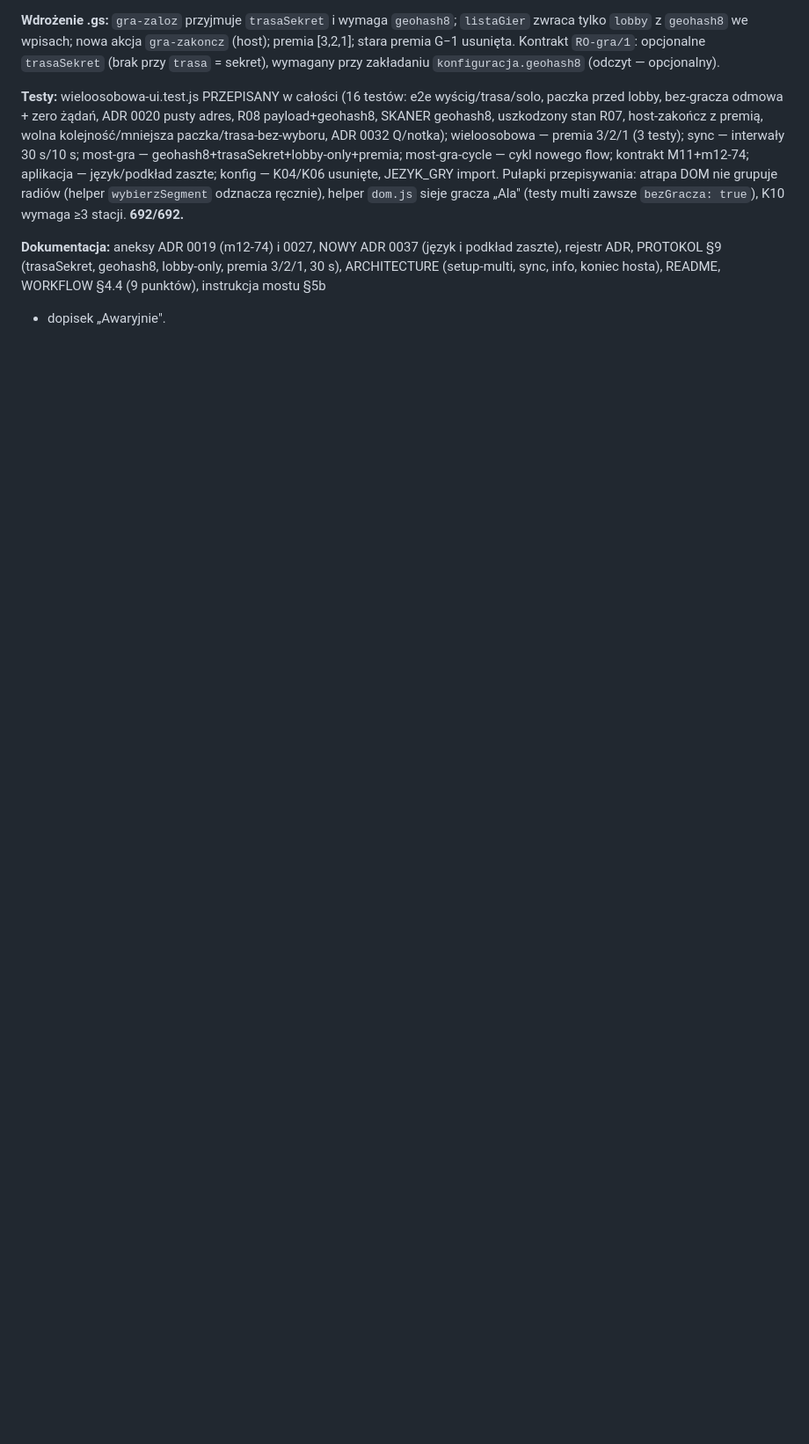
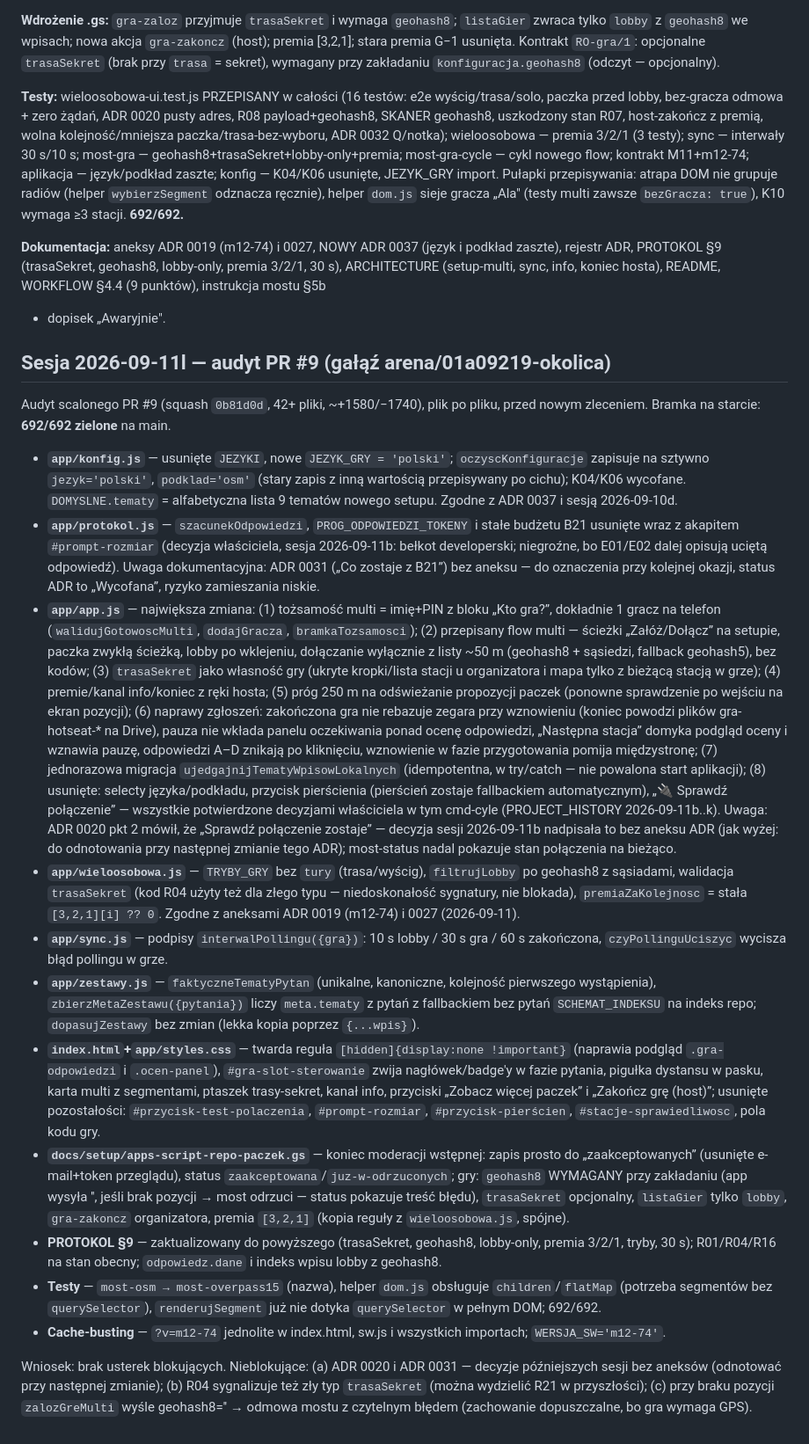
Before and after one commit to szybkoiwyraznie-rgb/okolica, a Markdown page: docs/PROJECT_HISTORY.md, the part around the change. Shown at 88% size. Drawn GitHub-style; blank space fills up the shorter version.

Commit message:
Audyt PR #9: wpis do PROJECT_HISTORY (sesja 2026-09-11l)
Obowiązkowy audyt ostatniego scalonego PR przed nowym zleceniem
(AGENTS.md §2 pkt 2): przegląd plik po pliku, bramka 692/692 zielona
na main. Wnioski i trzy uwagi nieblokujące w docs/PROJECT_HISTORY.md.

Co-authored-by: arena-agent <297053741+arena-agent@users.noreply.github.com>

```diff
--- a/docs/PROJECT_HISTORY.md
+++ b/docs/PROJECT_HISTORY.md
@@ -2576,3 +2576,82 @@ i podkład zaszte), rejestr ADR, PROTOKOL §9 (trasaSekret, geohash8,
 lobby-only, premia 3/2/1, 30 s), ARCHITECTURE (setup-multi, sync, info,
 koniec hosta), README, WORKFLOW §4.4 (9 punktów), instrukcja mostu §5b
 + dopisek „Awaryjnie".
+
+
+
+## Sesja 2026-09-11l — audyt PR #9 (gałąź arena/01a09219-okolica)
+
+Audyt scalonego PR #9 (squash `0b81d0d`, 42+ pliki, ~+1580/−1740), plik po
+pliku, przed nowym zleceniem. Bramka na starcie: **692/692 zielone** na main.
+
+- **`app/konfig.js`** — usunięte `JEZYKI`, nowe `JEZYK_GRY = 'polski'`;
+  `oczyscKonfiguracje` zapisuje na sztywno `jezyk='polski'`, `podklad='osm'`
+  (stary zapis z inną wartością przepisywany po cichu); K04/K06 wycofane.
+  `DOMYSLNE.tematy` = alfabetyczna lista 9 tematów nowego setupu. Zgodne
+  z ADR 0037 i sesją 2026-09-10d.
+- **`app/protokol.js`** — `szacunekOdpowiedzi`, `PROG_ODPOWIEDZI_TOKENY`
+  i stałe budżetu B21 usunięte wraz z akapitem `#prompt-rozmiar` (decyzja
+  właściciela, sesja 2026-09-11b: bełkot developerski; niegroźne, bo E01/E02
+  dalej opisują uciętą odpowiedź). Uwaga dokumentacyjna: ADR 0031 („Co
+  zostaje z B21”) bez aneksu — do oznaczenia przy kolejnej okazji, status
+  ADR to „Wycofana”, ryzyko zamieszania niskie.
+- **`app/app.js`** — największa zmiana: (1) tożsamość multi = imię+PIN
+  z bloku „Kto gra?”, dokładnie 1 gracz na telefon (`walidujGotowoscMulti`,
+  `dodajGracza`, `bramkaTozsamosci`); (2) przepisany flow multi — ścieżki
+  „Załóż/Dołącz” na setupie, paczka zwykłą ścieżką, lobby po wklejeniu,
+  dołączanie wyłącznie z listy ~50 m (geohash8 + sąsiedzi, fallback geohash5),
+  bez kodów; (3) `trasaSekret` jako własność gry (ukryte kropki/lista stacji
+  u organizatora i mapa tylko z bieżącą stacją w grze); (4) premie/kanal
+  info/koniec z ręki hosta; (5) próg 250 m na odświeżanie propozycji paczek
+  (ponowne sprawdzenie po wejściu na ekran pozycji); (6) naprawy zgłoszeń:
+  zakończona gra nie rebazuje zegara przy wznowieniu (koniec powodzi plików
+  gra-hotseat-* na Drive), pauza nie wkłada panelu oczekiwania ponad ocenę
+  odpowiedzi, „Następna stacja” domyka podgląd oceny i wznawia pauzę,
+  odpowiedzi A–D znikają po kliknięciu, wznowienie w fazie przygotowania
+  pomija międzystronę; (7) jednorazowa migracja `ujedgajnijTematyWpisowLokalnych`
+  (idempotentna, w try/catch — nie powalona start aplikacji); (8) usunięte:
+  selecty języka/podkładu, przycisk pierścienia (pierścień zostaje fallbackiem
+  automatycznym), „🔌 Sprawdź połączenie” — wszystkie potwierdzone decyzjami
+  właściciela w tym cmd-cyle (PROJECT_HISTORY 2026-09-11b..k). Uwaga: ADR 0020
+  pkt 2 mówił, że „Sprawdź połączenie zostaje” — decyzja sesji 2026-09-11b
+  nadpisała to bez aneksu ADR (jak wyżej: do odnotowania przy następnej
+  zmianie tego ADR); most-status nadal pokazuje stan połączenia na bieżąco.
+- **`app/wieloosobowa.js`** — `TRYBY_GRY` bez `tury` (trasa/wyścig),
+  `filtrujLobby` po geohash8 z sąsiadami, walidacja `trasaSekret` (kod R04
+  użyty też dla złego typu — niedoskonałość sygnatury, nie blokada),
+  `premiaZaKolejnosc` = stała `[3,2,1][i] ?? 0`. Zgodne z aneksami ADR 0019
+  (m12-74) i 0027 (2026-09-11).
+- **`app/sync.js`** — podpisy `interwalPollingu({gra})`: 10 s lobby / 30 s gra
+  / 60 s zakończona, `czyPollinguUciszyc` wycisza błąd pollingu w grze.
+- **`app/zestawy.js`** — `faktyczneTematyPytan` (unikalne, kanoniczne, kolejność
+  pierwszego wystąpienia), `zbierzMetaZestawu({pytania})` liczy `meta.tematy`
+  z pytań z fallbackiem bez pytań `SCHEMAT_INDEKSU` na indeks repo;
+  `dopasujZestawy` bez zmian (lekka kopia poprzez `{...wpis}`).
+- **`index.html`+`app/styles.css`** — twarda reguła `[hidden]{display:none
+  !important}` (naprawia podgląd `.gra-odpowiedzi` i `.ocen-panel`),
+  `#gra-slot-sterowanie` zwija nagłówek/badge'y w fazie pytania, pigułka
+  dystansu w pasku, karta multi z segmentami, ptaszek trasy-sekret, kanał
+  info, przyciski „Zobacz więcej paczek” i „Zakończ grę (host)”; usunięte
+  pozostałości: `#przycisk-test-polaczenia`, `#prompt-rozmiar`,
+  `#przycisk-pierścien`, `#stacje-sprawiedliwosc`, pola kodu gry.
+- **`docs/setup/apps-script-repo-paczek.gs`** — koniec moderacji wstępnej:
+  zapis prosto do „zaakceptowanych” (usunięte e-mail+token przeglądu), status
+  `zaakceptowana`/`juz-w-odrzuconych`; gry: `geohash8` WYMAGANY przy
+  zakładaniu (app wysyła '', jeśli brak pozycji → most odrzuci — status
+  pokazuje treść błędu), `trasaSekret` opcjonalny, `listaGier` tylko `lobby`,
+  `gra-zakoncz` organizatora, premia `[3,2,1]` (kopia reguły z
+  `wieloosobowa.js`, spójne).
+- **PROTOKOL §9** — zaktualizowany do powyższego (trasaSekret, geohash8,
+  lobby-only, premia 3/2/1, tryby, 30 s); R01/R04/R16 na stan obecny;
+  `odpowiedz.dane` i indeks wpisu lobby z geohash8.
+- **Testy** — `most-osm → most-overpass15` (nazwa), helper `dom.js`
+  obsługuje `children`/`flatMap` (potrzeba segmentów bez `querySelector`),
+  `renderujSegment` już nie dotyka `querySelector` w pełnym DOM; 692/692.
+- **Cache-busting** — `?v=m12-74` jednolite w index.html, sw.js i wszystkich
+  importach; `WERSJA_SW='m12-74'`.
+
+Wniosek: brak usterek blokujących. Nieblokujące: (a) ADR 0020 i ADR 0031 —
+decyzje późniejszych sesji bez aneksów (odnotować przy następnej zmianie);
+(b) R04 sygnalizuje też zły typ `trasaSekret` (można wydzielić R21 w
+przyszłości); (c) przy braku pozycji `zalozGreMulti` wyśle geohash8='' →
+odmowa mostu z czytelnym błędem (zachowanie dopuszczalne, bo gra wymaga GPS).
```
